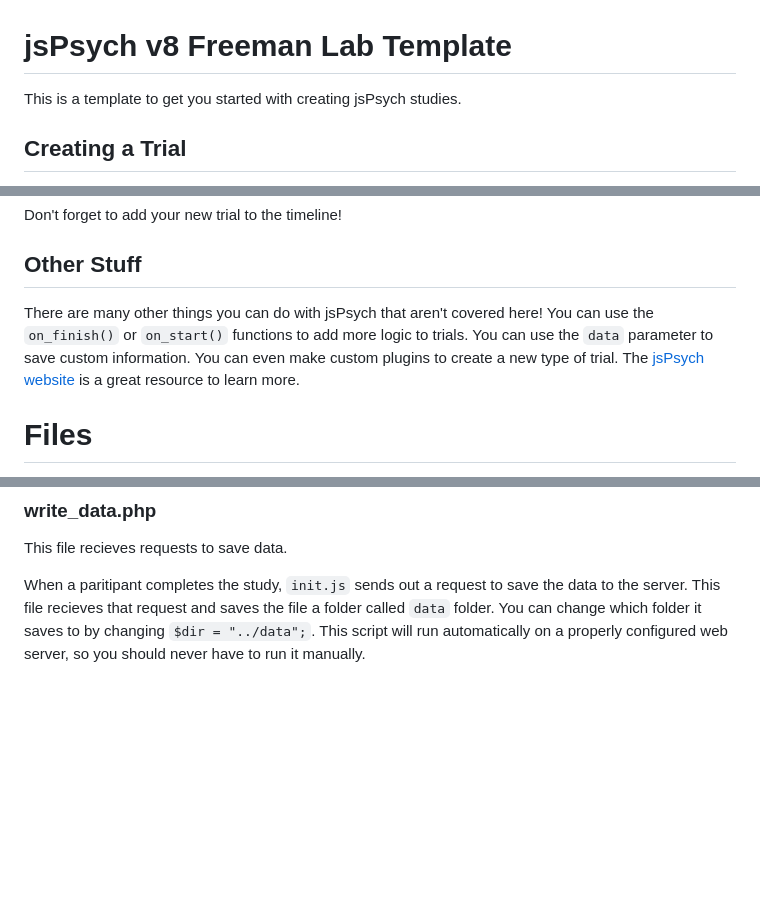
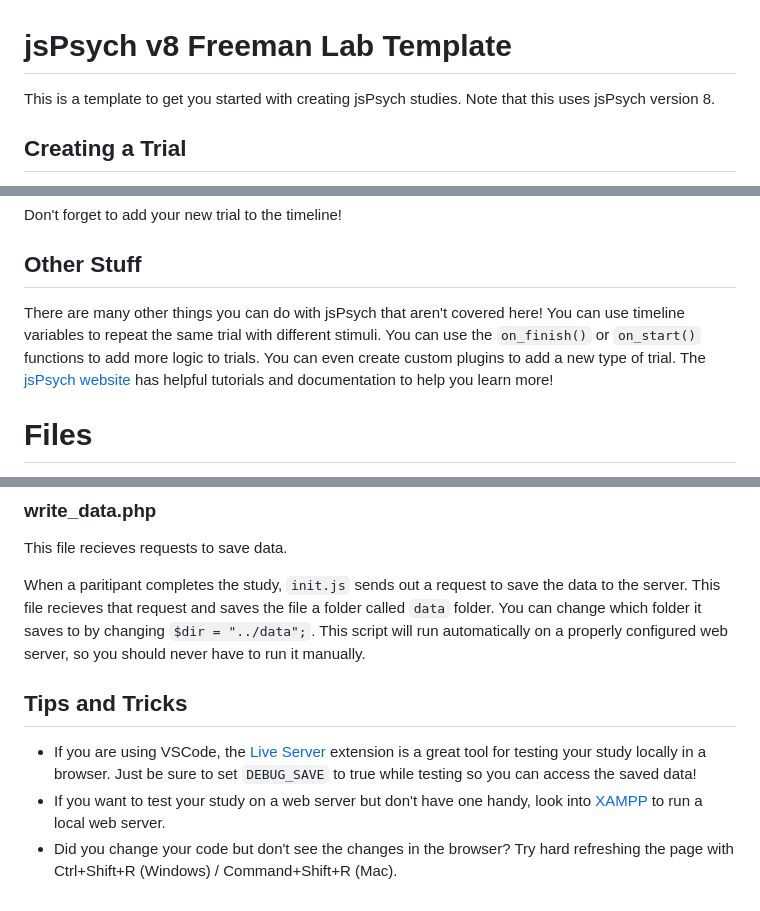
Before and after one commit to eefarry/jsPsych-v8-FreemanLab, a Markdown page: README.md, 3 parts joined by grey strips. Rendered like a GitHub page; blank space fills up the shorter version.

```diff
--- a/README.md
+++ b/README.md
@@ -1,6 +1,6 @@
 # jsPsych v8 Freeman Lab Template
 
-This is a template to get you started with creating jsPsych studies.
+This is a template to get you started with creating jsPsych studies. Note that this uses jsPsych version 8.
 
 ## Creating a Trial
 To create a new trial, declare a new const variable in `main.js`, set the type to the plugin you want to use, set any relevant parameters, and set the trial name. For example:
@@ -41,7 +41,7 @@ const sampleSurveyTrial = {
 Don't forget to add your new trial to the timeline!
 
 ## Other Stuff
-There are many other things you can do with jsPsych that aren't covered here! You can use the `on_finish()` or `on_start()` functions to add more logic to trials. You can use the `data` parameter to save custom information. You can even make custom plugins to create a new type of trial. The [jsPsych website](https://www.jspsych.org/v8/) is a great resource to learn more.
+There are many other things you can do with jsPsych that aren't covered here! You can use timeline variables to repeat the same trial with different stimuli. You can use the `on_finish()` or `on_start()` functions to add more logic to trials. You can even create custom plugins to add a new type of trial. The [jsPsych website](https://www.jspsych.org/v8/) has helpful tutorials and documentation to help you learn more!
 
 # Files
 Here is a quick rundown of what each file in this template does:
@@ -87,3 +87,8 @@ When you run your study, this is the file the browser starts with. To use any js
 This file recieves requests to save data.
 
 When a paritipant completes the study, `init.js` sends out a request to save the data to the server. This file recieves that request and saves the file a folder called `data` folder. You can change which folder it saves to by changing `$dir = "../data";`. This script will run automatically on a properly configured web server, so you should never have to run it manually.
+
+## Tips and Tricks
+- If you are using VSCode, the [Live Server](https://marketplace.visualstudio.com/items?itemName=ritwickdey.LiveServer) extension is a great tool for testing your study locally in a browser. Just be sure to set `DEBUG_SAVE` to true while testing so you can access the saved data!
+- If you want to test your study on a web server but don't have one handy, look into [XAMPP](https://www.apachefriends.org/download.html) to run a local web server.
+- Did you change your code but don't see the changes in the browser? Try hard refreshing the page with Ctrl+Shift+R (Windows) / Command+Shift+R (Mac).
```
